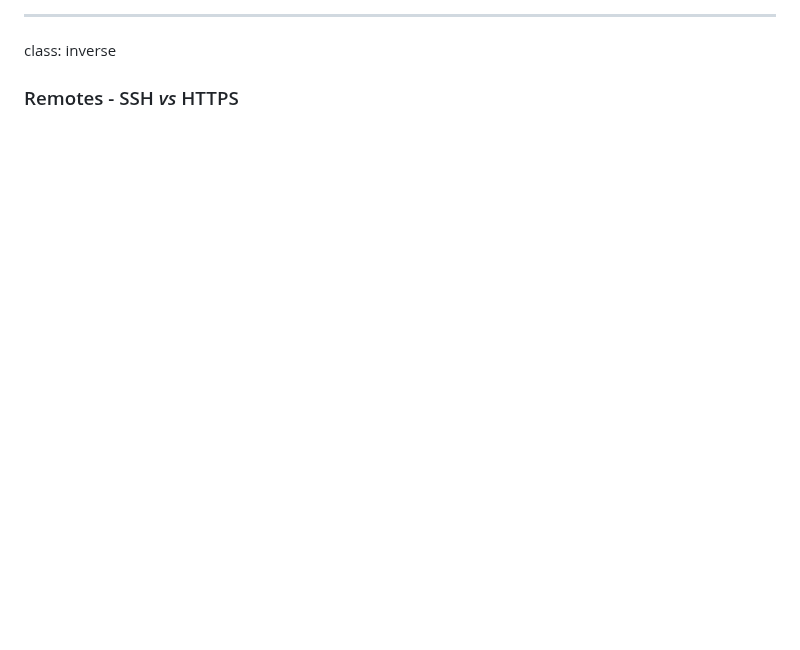
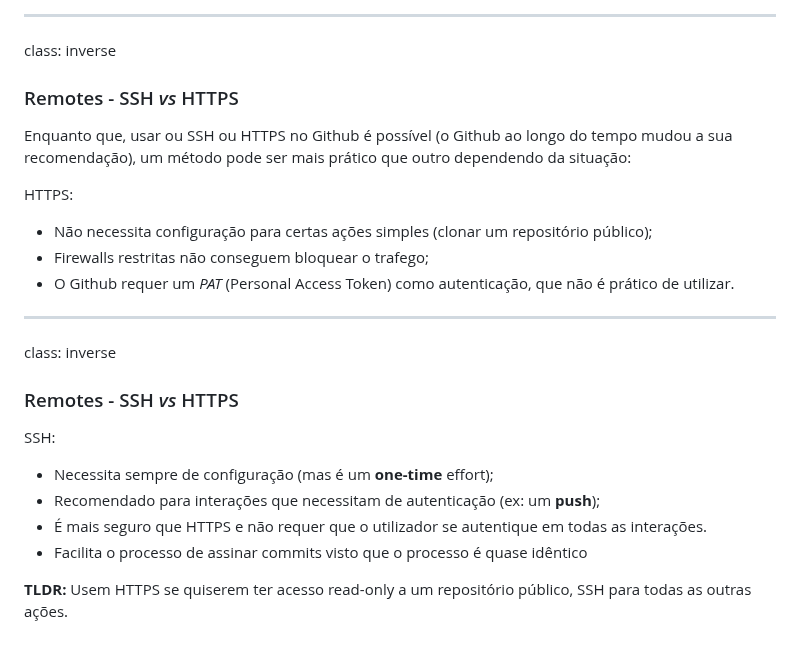
Before and after one commit to NIAEFEUP/slides, a Markdown page: git-workshop/presentation.md, the part around the change. Drawn GitHub-style; blank space fills up the shorter version.

Commit message:
Add http vs ssh slides

```diff
--- a/git-workshop/presentation.md
+++ b/git-workshop/presentation.md
@@ -457,3 +457,24 @@ No Github, para terem acesso ao URL de um *remote*, devem aceder à pagina de um
 class: inverse
 
 ### Remotes - SSH _vs_ HTTPS
+
+Enquanto que, usar ou SSH ou HTTPS no Github é possível (o Github ao longo do tempo mudou a sua recomendação), um método pode ser mais prático que outro dependendo da situação:
+
+HTTPS:
+ - Não necessita configuração para certas ações simples (clonar um repositório público);
+ - Firewalls restritas não conseguem bloquear o trafego;
+ - O Github requer um _PAT_ (Personal Access Token) como autenticação, que não é prático de utilizar.
+
+---
+
+class: inverse
+
+### Remotes - SSH _vs_ HTTPS
+
+SSH:
+ - Necessita sempre de configuração (mas é um **one-time** effort);
+ - Recomendado para interações que necessitam de autenticação (ex: um **push**);
+ - É mais seguro que HTTPS e não requer que o utilizador se autentique em todas as interações.
+ - Facilita o processo de assinar commits visto que o processo é quase idêntico
+
+**TLDR:** Usem HTTPS se quiserem ter acesso read-only a um repositório público, SSH para todas as outras ações.
```
